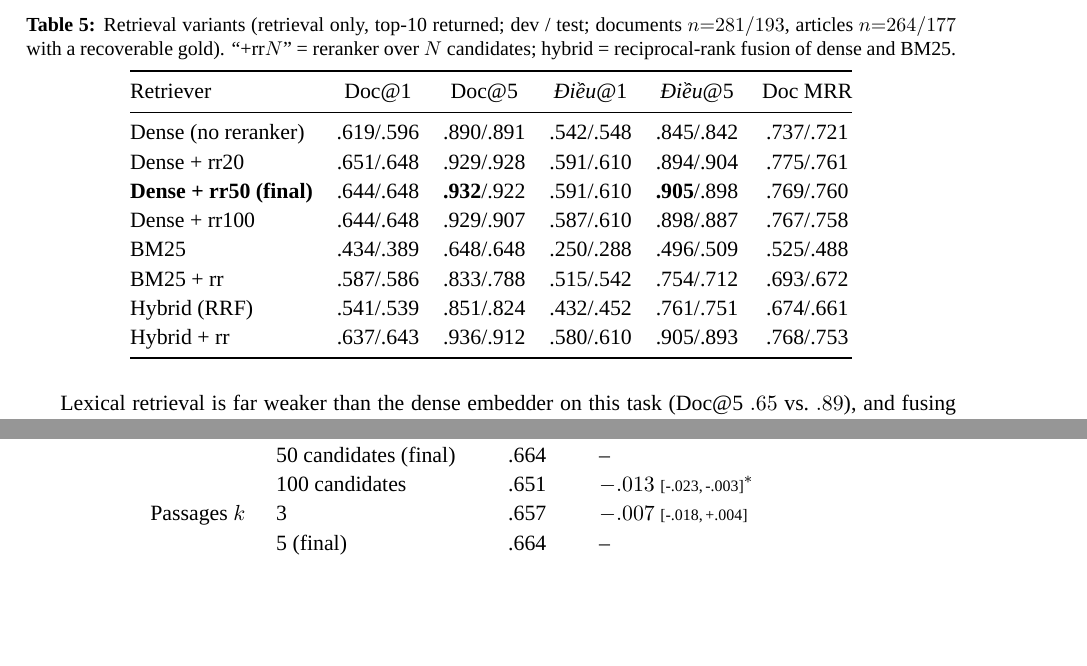
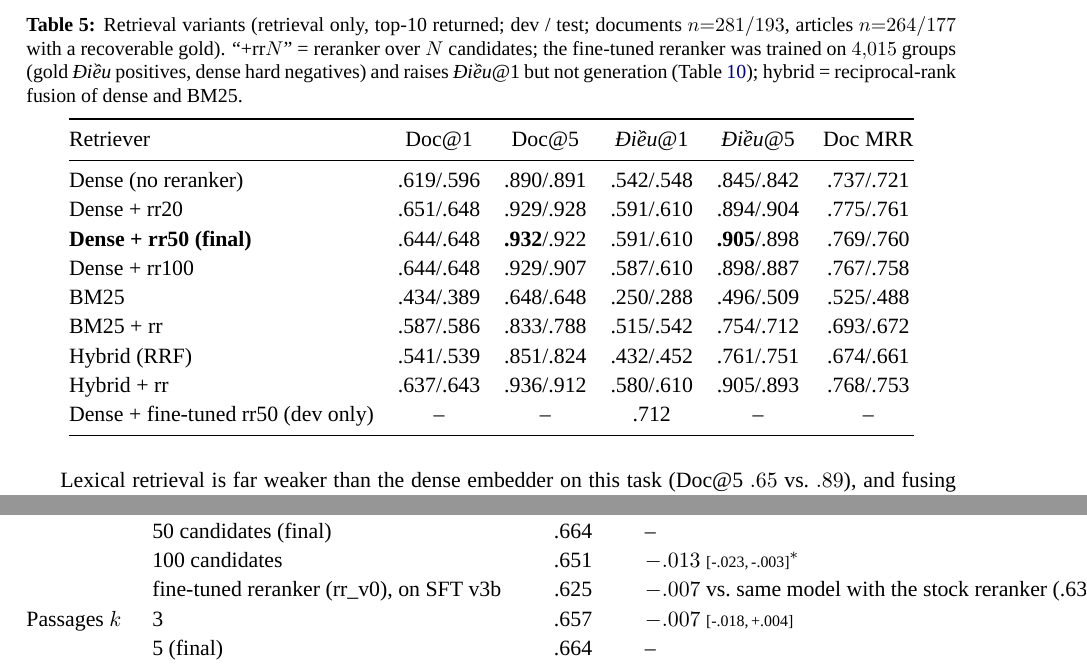
Before and after one commit to hoangphu7122002/law-rag, a LaTeX paper (docs/report/paper/main.tex): two parts of pages 7 and 10 of 19, joined at a grey line, cut so that both start at the same text, the shorter picture padded with empty space. Compiled offline with XeLaTeX; a missing font is replaced by an installed copy or a similar font.

Commit message:
docs(report): fine-tuned reranker rows in the reranker ablation and retrieval tables
Co-Authored-By: Claude Sonnet 5.5 <noreply@anthropic.com>

```diff
--- a/docs/report/paper/main.tex
+++ b/docs/report/paper/main.tex
@@ -227,7 +227,7 @@ Fine-tuning the reranker on $4{,}015$ groups raised pipeline \dieu{}@1 from $.58
 
 \begin{table}[H]
 \centering
-\caption{Retrieval variants (retrieval only, top-10 returned; dev / test; documents $n{=}281/193$, articles $n{=}264/177$ with a recoverable gold). ``+rr$N$'' = reranker over $N$ candidates; hybrid = reciprocal-rank fusion of dense and BM25.}\label{tab:retrabl}
+\caption{Retrieval variants (retrieval only, top-10 returned; dev / test; documents $n{=}281/193$, articles $n{=}264/177$ with a recoverable gold). ``+rr$N$'' = reranker over $N$ candidates; the fine-tuned reranker was trained on $4{,}015$ groups (gold \dieu{} positives, dense hard negatives) and raises \dieu{}@1 but not generation (Table~\ref{tab:abl}); hybrid = reciprocal-rank fusion of dense and BM25.}\label{tab:retrabl}
 \begin{tabular}{@{}lccccc@{}}
 \toprule
 Retriever & Doc@1 & Doc@5 & \dieu{}@1 & \dieu{}@5 & Doc MRR\\
@@ -240,6 +240,7 @@ BM25 & .434/.389 & .648/.648 & .250/.288 & .496/.509 & .525/.488\\
 BM25 + rr & .587/.586 & .833/.788 & .515/.542 & .754/.712 & .693/.672\\
 Hybrid (RRF) & .541/.539 & .851/.824 & .432/.452 & .761/.751 & .674/.661\\
 Hybrid + rr & .637/.643 & .936/.912 & .580/.610 & .905/.893 & .768/.753\\
+Dense + fine-tuned rr50 (dev only) & -- & -- & .712 & -- & --\\
 \bottomrule
 \end{tabular}
 \end{table}
@@ -364,6 +365,7 @@ Reranker & none (dense top-5) & .641 & $-.022$ \ci{-.039}{-.006}$^\ast$\\
  & 20 candidates & .663 & $-.001$ \ci{-.012}{+.010}\\
  & 50 candidates (final) & .664 & --\\
  & 100 candidates & .651 & $-.013$ \ci{-.023}{-.003}$^\ast$\\
+ & fine-tuned reranker (rr\_v0), on SFT v3b & .625 & $-.007$ vs.\ same model with the stock reranker (.633)\\
 Passages $k$ & 3 & .657 & $-.007$ \ci{-.018}{+.004}\\
  & 5 (final) & .664 & --\\
  & 8 & .666 & $+.002$ \ci{-.010}{+.016} (n.s.)\\
```
Also changed, not shown: docs/report/paper/main.pdf, docs/report/report.pdf, 2 other files.
